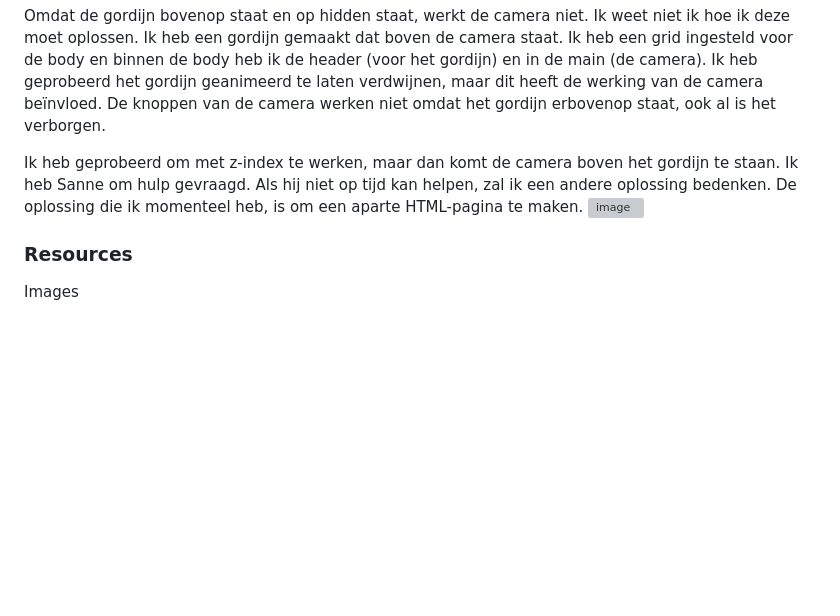
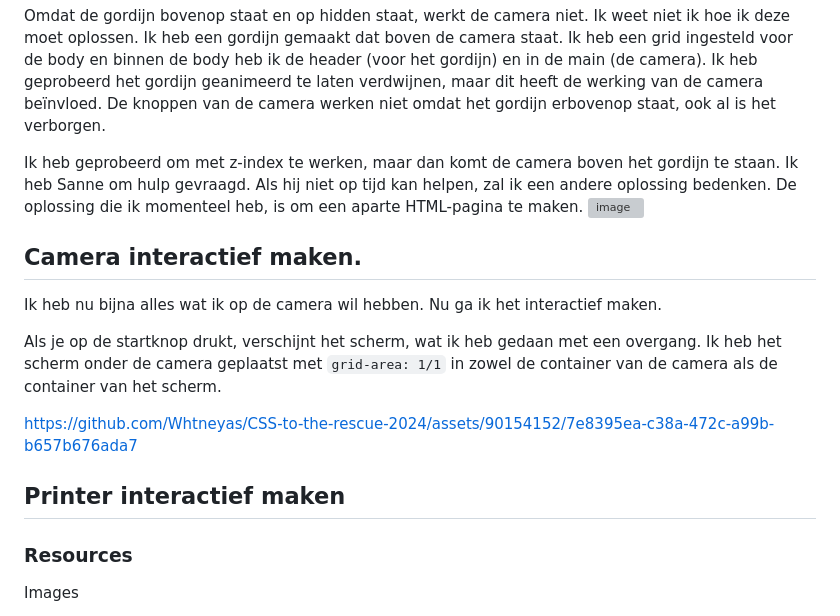
Before and after one commit to Whtneyas/CSS-to-the-rescue-2024, a Markdown page: README.md, the part around the change. Rendered like a GitHub page; blank space fills up the shorter version; grey boxes are pictures that could not be loaded.

```diff
--- a/README.md
+++ b/README.md
@@ -166,6 +166,19 @@ Ik heb geprobeerd om met z-index te werken, maar dan komt de camera boven het go
 
 
 
+## Camera interactief maken.
+Ik heb nu bijna alles wat ik op de camera wil hebben. Nu ga ik het interactief maken.
+
+Als je op de startknop drukt, verschijnt het scherm, wat ik heb gedaan met een overgang. Ik heb het scherm onder de camera geplaatst met `grid-area: 1/1` in zowel de container van de camera als de container van het scherm.
+
+https://github.com/Whtneyas/CSS-to-the-rescue-2024/assets/90154152/7e8395ea-c38a-472c-a99b-b657b676ada7
+
+## Printer interactief maken
+
+
+
+
+
 
 
 
```
